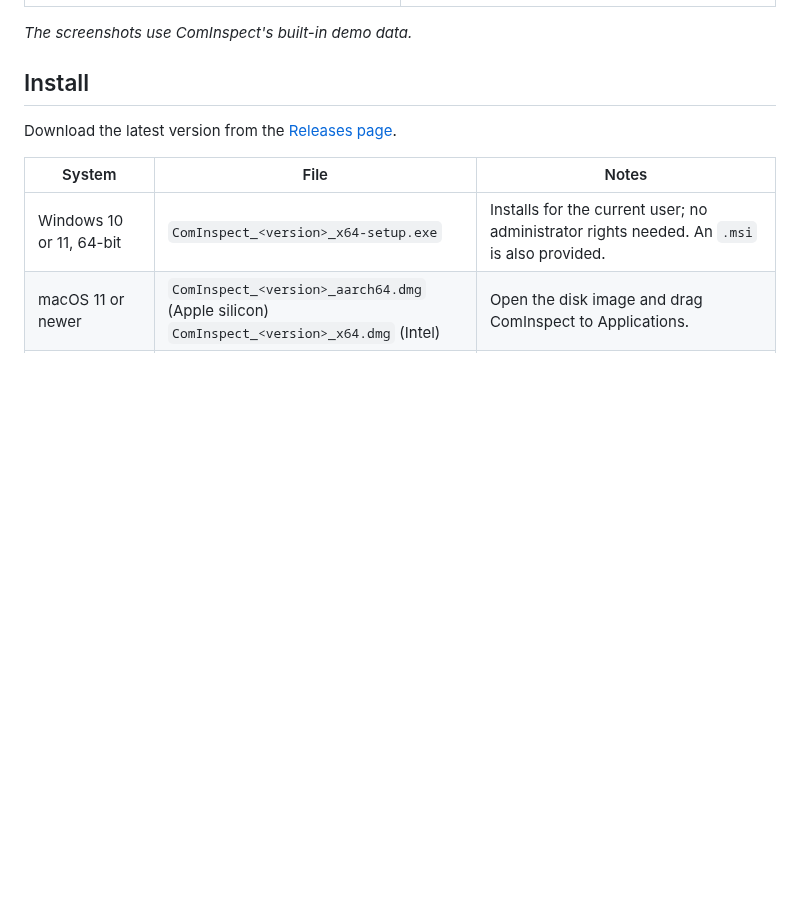
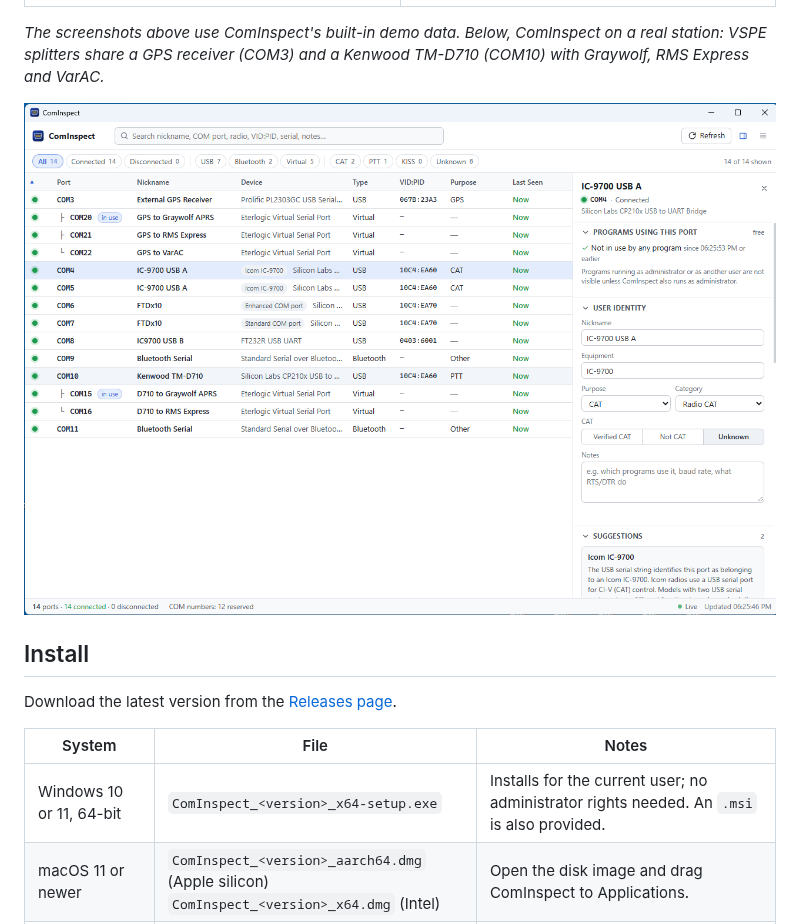
Before and after one commit to KK4ODA/ComInspect, a Markdown page: README.md, the part around the change. GitHub-like rendering; pictures changed too: docs/images/real-station.png (added); blank space fills up the shorter version.

Commit message:
README: add a screenshot from a real station
VSPE splitters sharing a GPS receiver (COM3) and a Kenwood TM-D710
(COM10) with Graywolf, RMS Express and VarAC, next to the demo-data
screenshots.

Co-Authored-By: Claude Opus 5.5 <noreply@anthropic.com>
Claude-Session: https://claude.ai/code/session_01CvYAFtEJ24USQtQotHb7XZ

```diff
--- a/README.md
+++ b/README.md
@@ -85,7 +85,11 @@ socket. It then shows which port that device has today.
   </tr>
 </table>
 
-*The screenshots use ComInspect's built-in demo data.*
+*The screenshots above use ComInspect's built-in demo data. Below, ComInspect on a real station:
+VSPE splitters share a GPS receiver (COM3) and a Kenwood TM-D710 (COM10) with Graywolf, RMS Express
+and VarAC.*
+
+<img alt="ComInspect on a real station: a GPS receiver on COM3 shared by a VSPE splitter as COM20, COM21 and COM22, and a Kenwood TM-D710 on COM10 shared as COM15 and COM16, alongside two IC-9700 ports, an FTDX10 and Bluetooth ports" src="docs/images/real-station.png">
 
 ## Install
 
```
